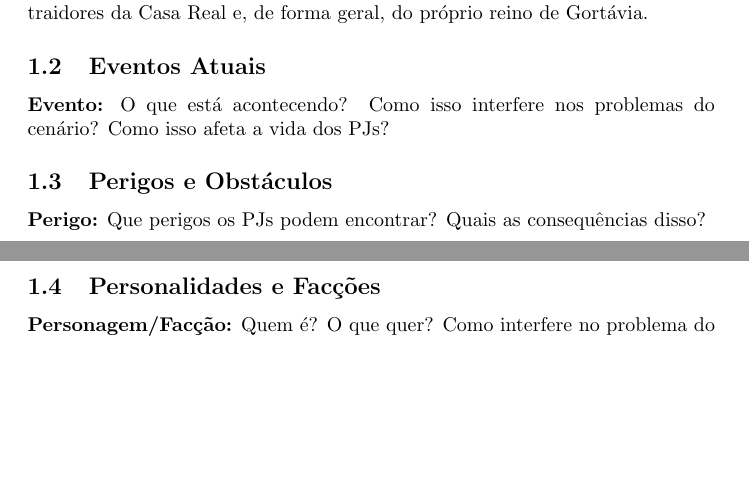
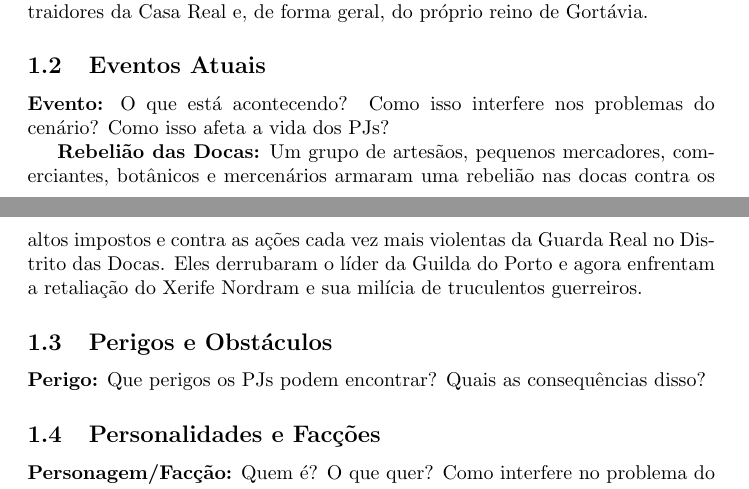
Before and after one commit to vpferrari/nereus, a LaTeX document (tex/dima.tex): two parts of pages 1 and 2 of 2, joined at a grey line, cut so that both start at the same text, the shorter picture padded with empty space. Compiled offline with pdfLaTeX.

Commit message:
novo evento para ássia

```diff
--- a/tex/dima.tex
+++ b/tex/dima.tex
@@ -22,6 +22,8 @@ This work is licensed under a Creative Commons Attribution-NonCommercial-ShareAl
 
 \textbf{Evento:} O que está acontecendo? Como isso interfere nos problemas do cenário? Como isso afeta a vida dos PJs?
 
+\textbf{Rebelião das Docas:} Um grupo de artesãos, pequenos mercadores, comerciantes, botânicos e mercenários armaram uma rebelião nas docas contra os altos impostos e contra as ações cada vez mais violentas da Guarda Real no Distrito das Docas. Eles derrubaram o líder da Guilda do Porto e agora enfrentam a retaliação do Xerife Nordram e sua milícia de truculentos guerreiros.
+
 \subsection{Perigos e Obstáculos}
 
 \textbf{Perigo:} Que perigos os PJs podem encontrar? Quais as consequências disso?
```
